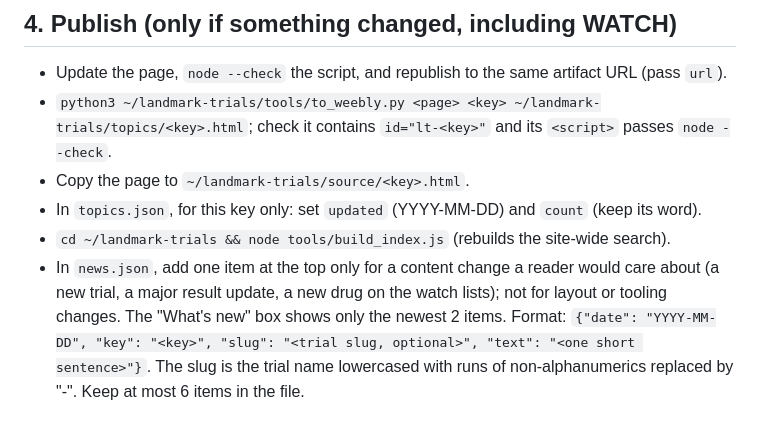
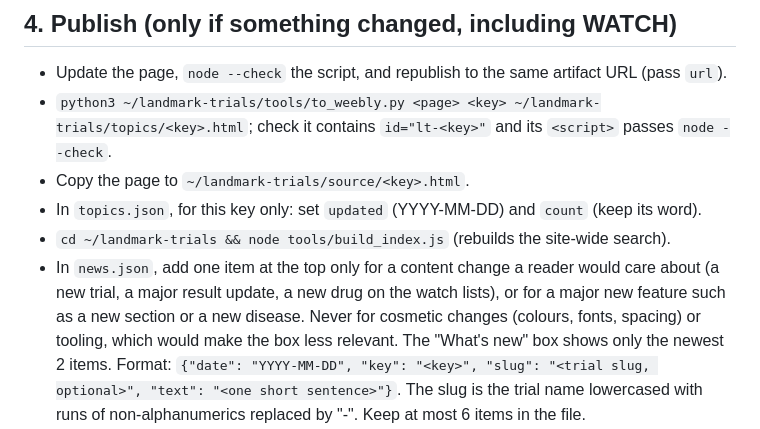
Before and after one commit to andresferber/landmark-trials, a Markdown page: tools/UPDATE_GUIDE.md, the part around the change. Rendered like a GitHub page.

Commit message:
What's new: announce content and major new sections or diseases, never cosmetic changes
Co-Authored-By: Claude Opus 5.5 <noreply@anthropic.com>
Claude-Session: https://claude.ai/code/session_01Q1fSKrtd5RrPSBCxsJAnmV

```diff
--- a/tools/UPDATE_GUIDE.md
+++ b/tools/UPDATE_GUIDE.md
@@ -135,7 +135,9 @@ use it when available. If PubMed cannot be reached, use WebSearch and say so in
 - In `topics.json`, for this key only: set `updated` (YYYY-MM-DD) and `count` (keep its word).
 - `cd ~/landmark-trials && node tools/build_index.js` (rebuilds the site-wide search).
 - In `news.json`, add one item at the top only for a content change a reader would care about
-  (a new trial, a major result update, a new drug on the watch lists); not for layout or tooling changes.
+  (a new trial, a major result update, a new drug on the watch lists), or for a major new feature such as a
+  new section or a new disease. Never for cosmetic changes (colours, fonts, spacing) or tooling, which would
+  make the box less relevant.
   The "What's new" box shows only the newest 2 items. Format:
   `{"date": "YYYY-MM-DD", "key": "<key>", "slug": "<trial slug, optional>", "text": "<one short sentence>"}`.
   The slug is the trial name lowercased with runs of non-alphanumerics replaced by "-".
```
